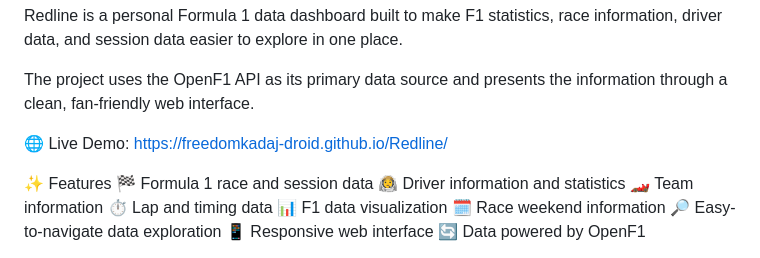
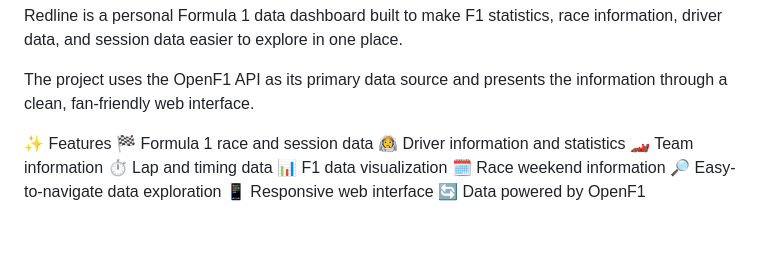
Before and after one commit to freedomkadaj-droid/Redline, a Markdown page: README.md, the part around the change. Rendered like a GitHub page; blank space fills up the shorter version.

```diff
--- a/README.md
+++ b/README.md
@@ -3,9 +3,6 @@
 Redline is a personal Formula 1 data dashboard built to make F1 statistics, race information, driver data, and session data easier to explore in one place.
 
 The project uses the OpenF1 API as its primary data source and presents the information through a clean, fan-friendly web interface.
-
-🌐 Live Demo:
-https://freedomkadaj-droid.github.io/Redline/
 
 ✨ Features
 🏁 Formula 1 race and session data
```
